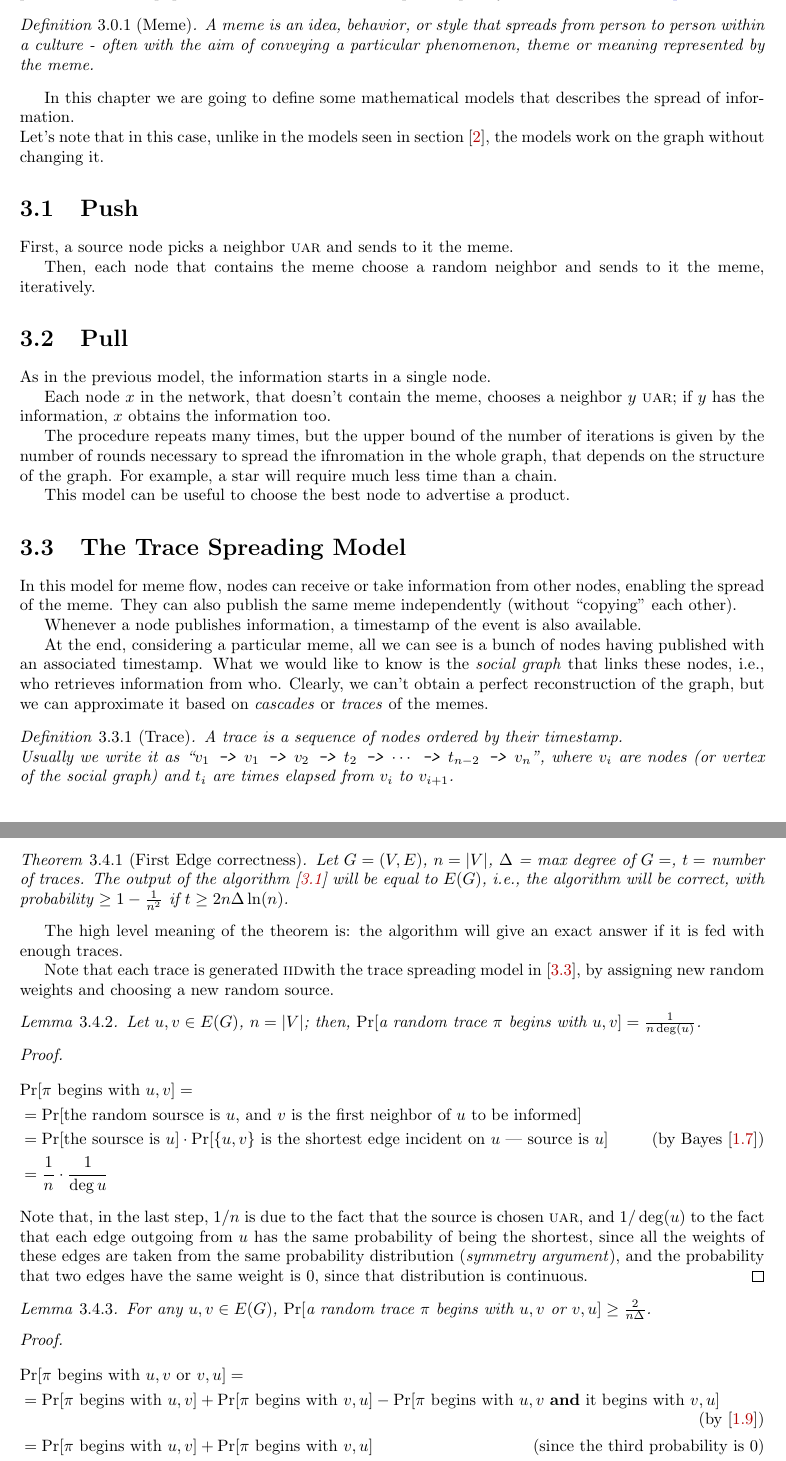
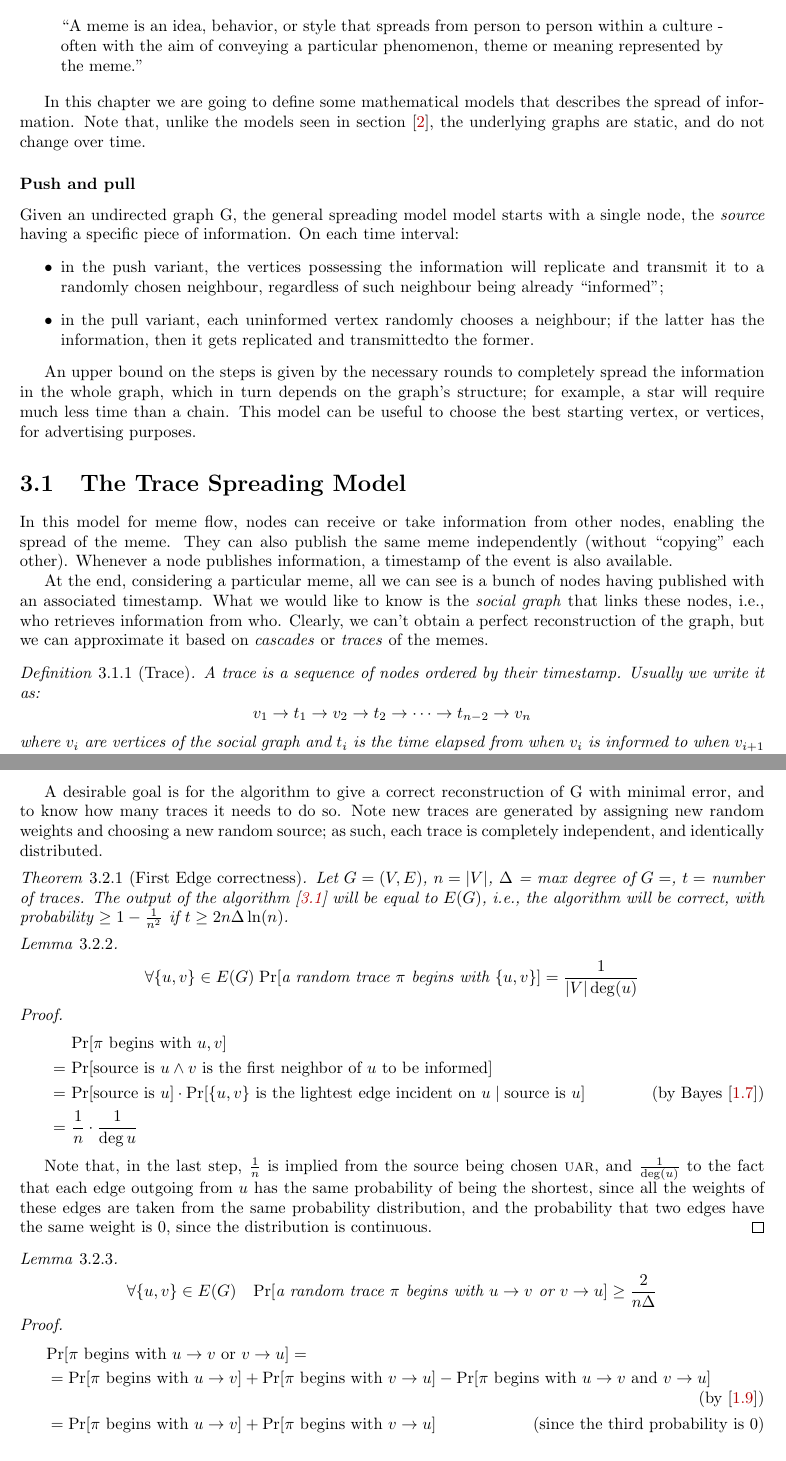
Before and after one commit to Project2100/Social_and_Behavioural_Networks-2018_19, a LaTeX thesis (main.tex, which reads chapters/03_information_spreading.tex): two parts of pages 20 and 22 of 91, joined at a grey line, cut so that both start at the same text. Compiled offline with pdfLaTeX.

Commit message:
Broad review, chapters 2, 3

```diff
--- a/chapters/03_information_spreading.tex
+++ b/chapters/03_information_spreading.tex
@@ -5,41 +5,34 @@
 
 On the web, information is published by one or more \emph{sources} and often spreads quickly to other parties. The most popular kind of information that spreads quickly is a meme. From \href{https://en.wikipedia.org/wiki/Meme}{Wikipedia}:
 
-\begin{defn}[Meme]
-	A meme is an idea, behavior, or style that spreads from person to person within a culture - often with the aim of conveying a particular phenomenon, theme or meaning represented by the meme.
-\end{defn}
+\begin{quote}
+	``A meme is an idea, behavior, or style that spreads from person to person within a culture - often with the aim of conveying a particular phenomenon, theme or meaning represented by the meme.''
+\end{quote}
 
-In this chapter we are going to define some mathematical models that describes the spread of information.\\
-Let's note that in this case, unlike in the models seen in section [\ref{sec:users-behaviors}], the models work on the graph without changing it.
+In this chapter we are going to define some mathematical models that describes the spread of information. Note that, unlike  the models seen in section [\ref{sec:users-behaviors}], the underlying graphs are static, and do not change over time.
 
-\section{Push}
+\subsubsection{Push and pull}
 
-First, a source node picks a neighbor \uar\ and sends to it the meme.
+Given an undirected graph G, the general spreading model model starts with a single node, the \emph{source} having a specific piece of information. On each time interval:
+\begin{itemize}
+    \item in the push variant, the vertices possessing the information will replicate and transmit it to a randomly chosen neighbour, regardless of such neighbour being already ``informed'';
+    \item in the pull variant, each uninformed vertex randomly chooses a neighbour; if the latter has the information, then it gets replicated and transmittedto the former.
+\end{itemize}
 
-Then, each node that contains the meme choose a random neighbor and sends to it the meme, iteratively.
-
-
-\section{Pull}
-
-As in the previous model, the information starts in a single node.
-
-Each node $x$ in the network, that doesn't contain the meme, chooses a neighbor $y$ \uar; if $y$ has the information, $x$ obtains the information too.
-
-The procedure repeats many times, but the upper bound of the number of iterations is given by the number of rounds necessary to spread the ifnromation in the whole graph, that depends on the structure of the graph. For example, a star will require much less time than a chain.
-
-This model can be useful to choose the best node to advertise a product.
+An upper bound on the steps is given by the necessary rounds to completely spread the information in the whole graph, which in turn depends on the graph's structure; for example, a star will require much less time than a chain. This model can be useful to choose the best starting vertex, or vertices, for advertising purposes.
 
 \section{The Trace Spreading Model}
 
-In this model for meme flow, nodes can receive or take information from other nodes, enabling the spread of the meme. They can also publish the same meme independently (without ``copying'' each other).
-
-Whenever a node publishes information, a timestamp of the event is also available.
+In this model for meme flow, nodes can receive or take information from other nodes, enabling the spread of the meme. They can also publish the same meme independently (without ``copying'' each other). Whenever a node publishes information, a timestamp of the event is also available.
 
 At the end, considering a particular meme, all we can see is a bunch of nodes having published with an associated timestamp. What we would like to know is the \emph{social graph} that links these nodes, i.e., who retrieves information from who. Clearly, we can't obtain a perfect reconstruction of the graph, but we can approximate it based on \textit{cascades} or \textit{traces} of the memes.
 
 \begin{defn}[Trace]
-    A trace is a sequence of nodes ordered by their timestamp.\\
-    Usually we write it as ``\texttt{$v_1$ -> $v_1$ -> $v_2$ -> $t_2$ -> $\cdots$ -> $t_{n-2}$ -> $v_n$}'', where $v_i$ are nodes (or vertex of the social graph) and $t_i$ are times elapsed from $v_i$ to $v_{i+1}$.
+    A trace is a sequence of nodes ordered by their timestamp. Usually we write it as:
+    \[
+        v_1 \to t_1 \to v_2 \to t_2 \to \cdots \to t_{n - 2} \to v_n
+    \]
+    where $v_i$ are vertices of the social graph and $t_i$ is the time elapsed from when $v_i$ is informed to when $v_{i + 1}$ is informed.
 \end{defn}
 
 Define an undirected graph $G = (V, E)$, according to the Trace spreading model: \label{trace-spreading}
@@ -85,40 +89,43 @@ What the algorithm does is simply adding an edge between the first and second no
 \texttt{$\pi_3$ = \textbf{C -> B} -> A -> D},\\
 \texttt{$\pi_1$ = \textbf{D -> A} -> B -> C},\\
 \texttt{$\pi_1$ = \textbf{A -> D} -> B -> C}.
-\end{ex}
+
+A desirable goal is for the algorithm to give a correct reconstruction of G with minimal error, and to know how many traces it needs to do so. Note new traces are generated by assigning new random weights and choosing a new random source; as such, each trace is completely independent, and identically distributed.
 
 \begin{thm}[First Edge correctness]\label{thm:first-edge}
     Let $G=(V,E)$, $n=|V|$, $\Delta$ = max degree of $G=$, $t=$ number of traces. The output of the algorithm [\ref{lst:first-edge}] will be equal to $E(G)$, i.e., the algorithm will be correct, with probability $\geq 1 - \frac{1}{n^2}$ if $t \geq 2 n \Delta \ln(n)$.
 \end{thm}
 
-The high level meaning of the theorem is: the algorithm will give an exact answer if it is fed with enough traces.
+\begin{lem}
+    \[
+        \forall \{u, v\} \in E(G)\; \Pr{\text{a random trace } \pi \text{ begins with } \{u, v\}} = \frac{1}{|V| \deg(u)}
+    \]
 
-Note that each trace is generated \iid with the trace spreading model in [\ref{trace-spreading}], by assigning new random weights and choosing a new random source.
-
-\begin{lem}
-    Let ${u,v} \in E(G)$, $n=|V|$; then, $\Pr{\text{a random trace } \pi \text{ begins with } u,v} = \frac{1}{n \deg(u)}$.
 \end{lem}
 
 \begin{proof}
-    \begin{flalign*}
-        &\Pr{\pi \text{ begins with } u,v} =&\\
-        &=\Pr{\text{the random soursce is } u \text{, and } v \text{ is the first neighbor of } u \text{ to be informed}}&\\
-        &= \Pr{\text{the soursce is } u} \cdot \Pr{\{u,v\} \text{ is the shortest edge incident on } u \text{ | source is } u}&\tag{by Bayes [\ref{eq-bayes}]}\\
-        &= \frac{1}{n} \cdot \frac{1}{\deg u}&
-    \end{flalign*}
-    Note that, in the last step, $1/n$ is due to the fact that the source is chosen \uar, and $1/\deg(u)$ to the fact that each edge outgoing from $u$ has the same probability of being the shortest, since all the weights of these edges are taken from the same probability distribution (\textit{symmetry argument}), and the probability that two edges have the same weight is 0, since that distribution is continuous.
+    \begin{align*}
+        &\ \Pr{\pi \text{ begins with } u, v} & \\
+        =&\ \Pr{\text{source is } u \wedge v \text{ is the first neighbor of } u \text{ to be informed}} & \\
+        =&\ \Pr{\text{source is } u} \cdot \Pr{\{u, v\} \text{ is the lightest edge incident on } u \mathrel{|} \text{source is } u}&\tag{by Bayes [\ref{eq-bayes}]} \\
+        =&\ \frac{1}{n} \cdot \frac{1}{\deg u} &
+    \end{align*}
+
+    Note that, in the last step, $\frac{1}{n}$ is implied from the source being chosen \uar, and $\frac{1}{\deg(u)}$ to the fact that each edge outgoing from $u$ has the same probability of being the shortest, since all the weights of these edges are taken from the same probability distribution, and the probability that two edges have the same weight is 0, since the distribution is continuous.
 \end{proof}
 
 \begin{lem}
-    For any ${u,v} \in E(G)$, $\Pr{\text{a random trace } \pi \text{ begins with } u,v \text{ or } v,u} \geq \frac{2}{n \Delta}$.
+    \[
+        \forall \{u, v\} \in E(G) \quad \Pr{\text{a random trace } \pi \text{ begins with } u \to v \text{ or } v \to u} \geq \frac{2}{n \Delta}
+    \]
 \end{lem}
 
 \begin{proof}
-    \begin{flalign*}
-    &\Pr{\pi \text{ begins with } u,v \text{ or } v,u}=&\\
-    &= \Pr{\pi \text{ begins with } u,v} + \Pr{\pi \text{ begins with } v,u} - \Pr{\pi \text{ begins with } u,v \text{ \textbf{and} it begins with } v,u}&\tag{by [\ref{eq:prob-or}]}\\
-    &= \Pr{\pi \text{ begins with } u,v} + \Pr{\pi \text{ begins with } v,u} &\tag{since the third probability is 0}\\
+    \begin{align*}
+        &\Pr{\pi \text{ begins with } u \to v \text{ or } v \to u}=&\\
+        &= \Pr{\pi \text{ begins with } u \to v} + \Pr{\pi \text{ begins with } v \to u} - \Pr{\pi \text{ begins with } u \to v \text{ and } v \to u}&\tag{by [\ref{eq:prob-or}]}\\
+        &= \Pr{\pi \text{ begins with } u \to v} + \Pr{\pi \text{ begins with } v \to u} &\tag{since the third probability is 0}\\
         &\frac{1}{\deg(u)} + \frac{1}{\deg(u)} \geq \frac{2}{n \Delta}&\tag{because $\Delta$ is greater or equal than any degree}
-    \end{flalign*}
+    \end{align*}
 \end{proof}
 
@@ -150,7 +159,7 @@ Now our aim is to demonstrate that every ${u,v} \in E(G)$ appears at the beginni
         \leq \sum_{\{u,v\} \in E(G)} \Pr{B_{\{u,v\}}}
         \leq \sum_{\{u,v\} \in E(G)} n^{-4}
         \leq n^2 \cdot n^{-4} = n^{-2}&
-    \end{flalign*}
+    \end{align*}
     where $n^2$ is an upper bound of $|E(G)|$.\\
     The theorem is shown, since the complement of the bad event is what we were looking for.
 \end{proof}
--- a/main.tex
+++ b/main.tex
@@ -36,7 +36,7 @@
     urlcolor    = {blue!80!black}
 }
 
-\usepackage{pifont} % Hyperlink dingbat
+%\usepackage{pifont} % Hyperlink dingbat
 \newcommand{\linkicon}{\ding{226}}
 
 % cref macro
@@ -82,6 +82,8 @@
 \usepackage{pgfplots}
 \pgfplotsset{compat=1.16}
 
+\usepackage{tikz}
+
 \subimport{.}{definitions.tex}
 
 \title{
```
Also changed, not shown: chapters/02_behavioural_models.tex (+36 -52 lines), images/first_edge_ex.png (deleted), chapters/03_information_spreading.tex (49 more changed lines). Lines whose indentation alone changed are shown as unchanged.
